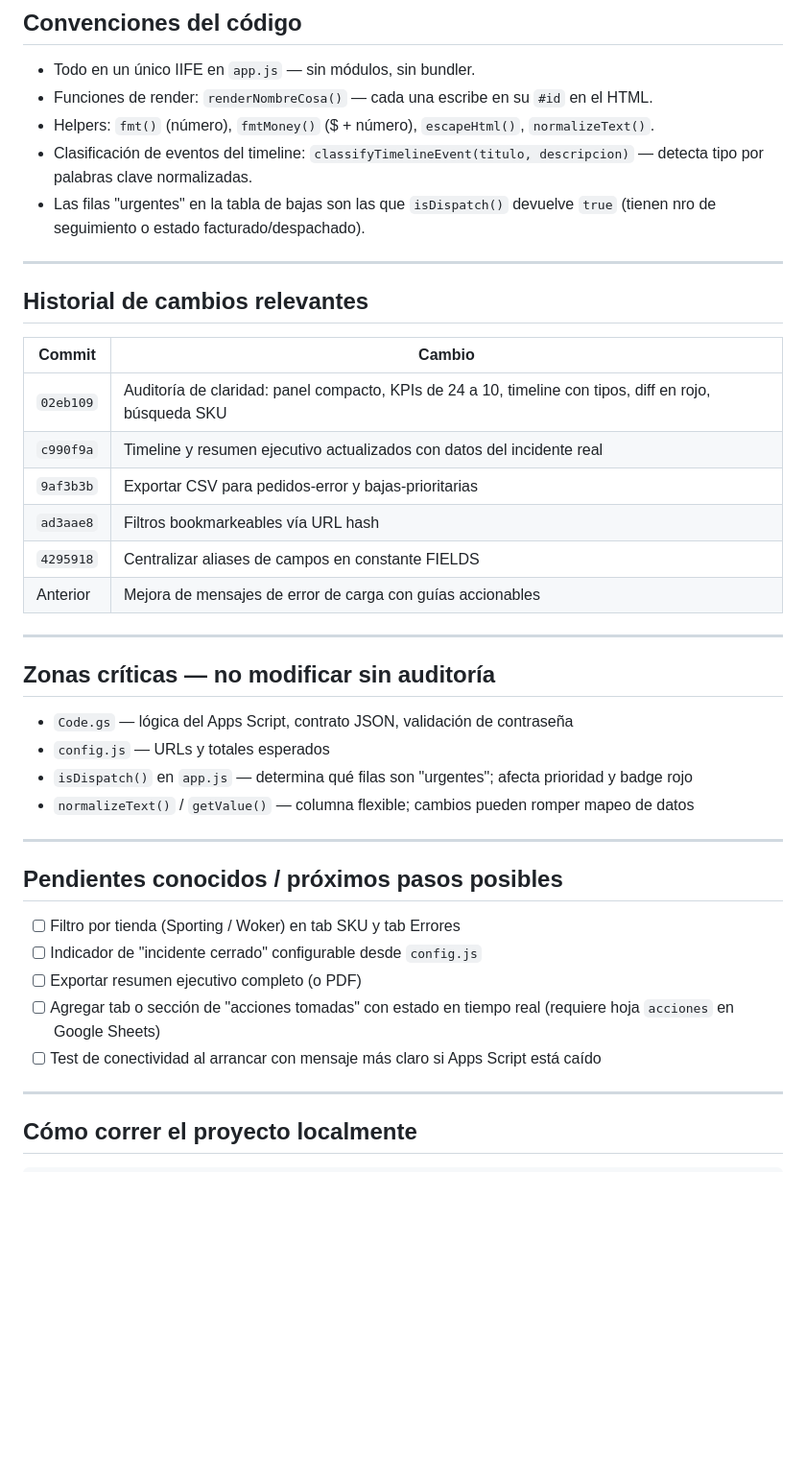
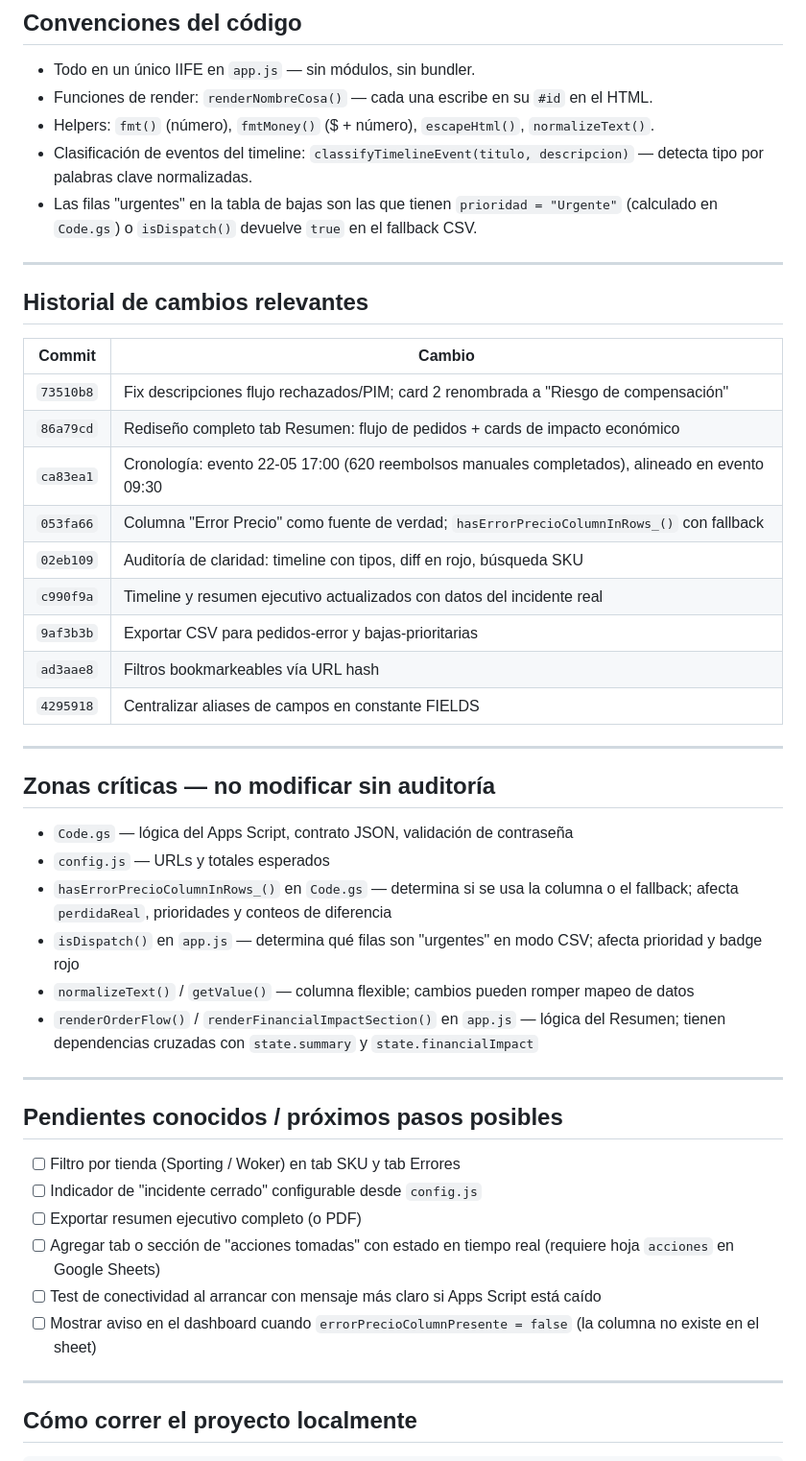
Before and after one commit to antonioluquin-ecomm/dashboard-incidencia-pim, a Markdown page: CLAUDE.md, the part around one of its changes. Shown at 96% size. Rendered like a GitHub page; blank space fills up the shorter version.

```diff
--- a/CLAUDE.md
+++ b/CLAUDE.md
@@ -131,7 +165,7 @@ Función afectada en `app.js` (fallback CSV):
 - Funciones de render: `renderNombreCosa()` — cada una escribe en su `#id` en el HTML.
 - Helpers: `fmt()` (número), `fmtMoney()` ($ + número), `escapeHtml()`, `normalizeText()`.
 - Clasificación de eventos del timeline: `classifyTimelineEvent(titulo, descripcion)` — detecta tipo por palabras clave normalizadas.
-- Las filas "urgentes" en la tabla de bajas son las que `isDispatch()` devuelve `true` (tienen nro de seguimiento o estado facturado/despachado).
+- Las filas "urgentes" en la tabla de bajas son las que tienen `prioridad = "Urgente"` (calculado en `Code.gs`) o `isDispatch()` devuelve `true` en el fallback CSV.
 
 ---
 
@@ -139,12 +173,15 @@ Función afectada en `app.js` (fallback CSV):
 
 | Commit | Cambio |
 |---|---|
-| `02eb109` | Auditoría de claridad: panel compacto, KPIs de 24 a 10, timeline con tipos, diff en rojo, búsqueda SKU |
+| `73510b8` | Fix descripciones flujo rechazados/PIM; card 2 renombrada a "Riesgo de compensación" |
+| `86a79cd` | Rediseño completo tab Resumen: flujo de pedidos + cards de impacto económico |
+| `ca83ea1` | Cronología: evento 22-05 17:00 (620 reembolsos manuales completados), alineado en evento 09:30 |
+| `053fa66` | Columna "Error Precio" como fuente de verdad; `hasErrorPrecioColumnInRows_()` con fallback |
+| `02eb109` | Auditoría de claridad: timeline con tipos, diff en rojo, búsqueda SKU |
 | `c990f9a` | Timeline y resumen ejecutivo actualizados con datos del incidente real |
 | `9af3b3b` | Exportar CSV para pedidos-error y bajas-prioritarias |
 | `ad3aae8` | Filtros bookmarkeables vía URL hash |
 | `4295918` | Centralizar aliases de campos en constante FIELDS |
-| Anterior | Mejora de mensajes de error de carga con guías accionables |
 
 ---
 
@@ -152,8 +189,10 @@ Función afectada en `app.js` (fallback CSV):
 
 - `Code.gs` — lógica del Apps Script, contrato JSON, validación de contraseña
 - `config.js` — URLs y totales esperados
-- `isDispatch()` en `app.js` — determina qué filas son "urgentes"; afecta prioridad y badge rojo
+- `hasErrorPrecioColumnInRows_()` en `Code.gs` — determina si se usa la columna o el fallback; afecta `perdidaReal`, prioridades y conteos de diferencia
+- `isDispatch()` en `app.js` — determina qué filas son "urgentes" en modo CSV; afecta prioridad y badge rojo
 - `normalizeText()` / `getValue()` — columna flexible; cambios pueden romper mapeo de datos
+- `renderOrderFlow()` / `renderFinancialImpactSection()` en `app.js` — lógica del Resumen; tienen dependencias cruzadas con `state.summary` y `state.financialImpact`
 
 ---
 
@@ -164,6 +203,7 @@ Función afectada en `app.js` (fallback CSV):
 - [ ] Exportar resumen ejecutivo completo (o PDF)
 - [ ] Agregar tab o sección de "acciones tomadas" con estado en tiempo real (requiere hoja `acciones` en Google Sheets)
 - [ ] Test de conectividad al arrancar con mensaje más claro si Apps Script está caído
+- [ ] Mostrar aviso en el dashboard cuando `errorPrecioColumnPresente = false` (la columna no existe en el sheet)
 
 ---
 
```
Also changed, not shown: other parts of CLAUDE.md (+45 -11 lines).
